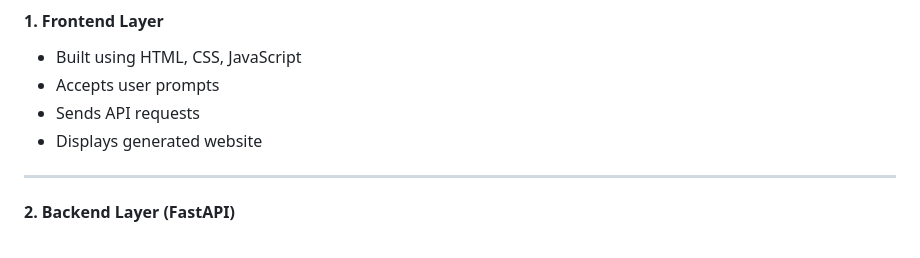
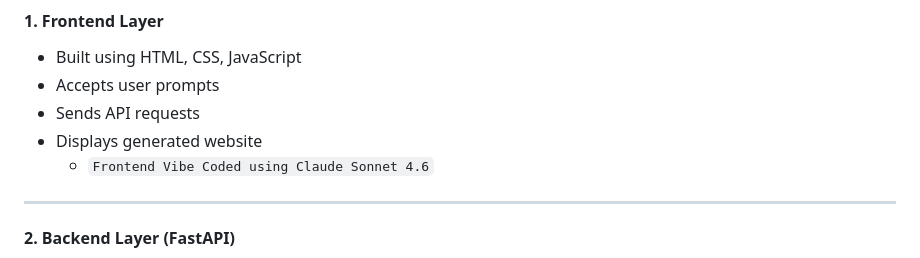
Before and after one commit to sdShaggy/Create-Your-Website-AI, a Markdown page: README.md, the part around the change. Rendered like a GitHub page.

````diff
--- a/README.md
+++ b/README.md
@@ -45,6 +45,7 @@ Deployment (Render)
 - Accepts user prompts
 - Sends API requests
 - Displays generated website
+   - ``` Frontend Vibe Coded using Claude Sonnet 4.6 ```
 
 ---
 
````
